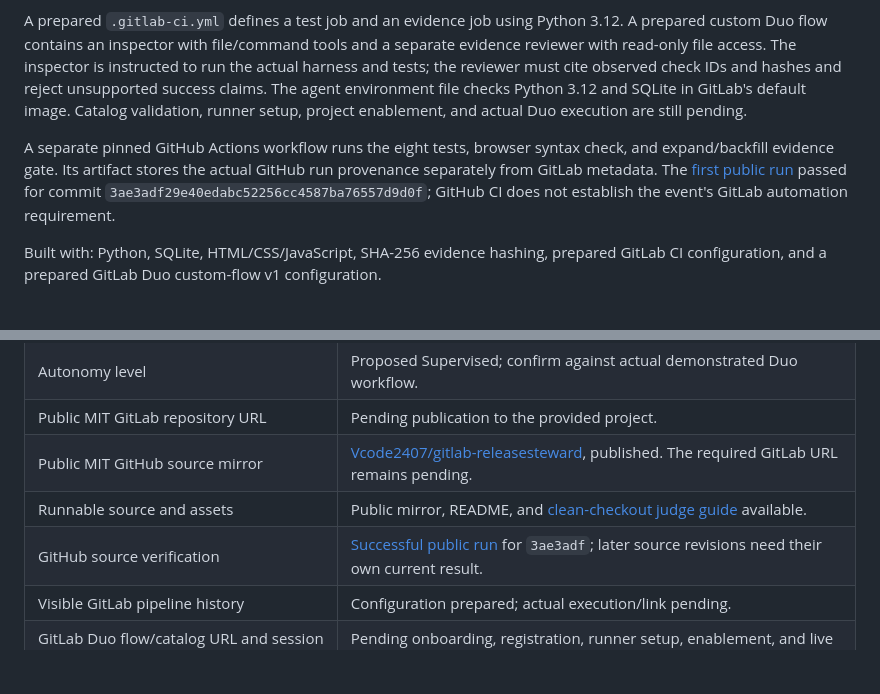
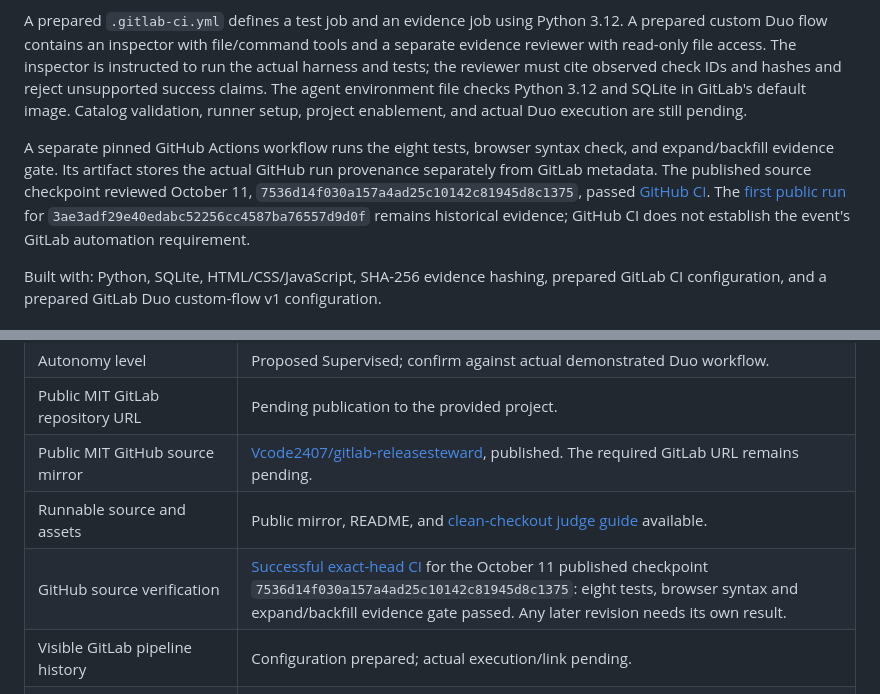
Before and after one commit to Vcode2407/gitlab-releasesteward, a Markdown page: docs/SUBMISSION.md, 2 parts joined by grey strips. Rendered like a GitHub page; blank space fills up the shorter version.

Commit message:
docs: refresh verified source checkpoint

```diff
--- a/docs/SUBMISSION.md
+++ b/docs/SUBMISSION.md
@@ -32,7 +32,7 @@ The report includes a SHA-256 hash of the harness source and a reproducible hash
 
 A prepared `.gitlab-ci.yml` defines a test job and an evidence job using Python 3.12. A prepared custom Duo flow contains an inspector with file/command tools and a separate evidence reviewer with read-only file access. The inspector is instructed to run the actual harness and tests; the reviewer must cite observed check IDs and hashes and reject unsupported success claims. The agent environment file checks Python 3.12 and SQLite in GitLab's default image. Catalog validation, runner setup, project enablement, and actual Duo execution are still pending.
 
-A separate pinned GitHub Actions workflow runs the eight tests, browser syntax check, and expand/backfill evidence gate. Its artifact stores the actual GitHub run provenance separately from GitLab metadata. The [first public run](https://github.com/Vcode2407/gitlab-releasesteward/actions/runs/38074137450) passed for commit `3ae3adf29e40edabc52256cc4587ba76557d9d0f`; GitHub CI does not establish the event's GitLab automation requirement.
+A separate pinned GitHub Actions workflow runs the eight tests, browser syntax check, and expand/backfill evidence gate. Its artifact stores the actual GitHub run provenance separately from GitLab metadata. The published source checkpoint reviewed October 11, `7536d14f030a157a4ad25c10142c81945d8c1375`, passed [GitHub CI](https://github.com/Vcode2407/gitlab-releasesteward/actions/runs/38122985401). The [first public run](https://github.com/Vcode2407/gitlab-releasesteward/actions/runs/38074137450) for `3ae3adf29e40edabc52256cc4587ba76557d9d0f` remains historical evidence; GitHub CI does not establish the event's GitLab automation requirement.
 
 Built with: Python, SQLite, HTML/CSS/JavaScript, SHA-256 evidence hashing, prepared GitLab CI configuration, and a prepared GitLab Duo custom-flow v1 configuration.
 
@@ -81,7 +81,7 @@ If live Duo or CI access is unavailable, retain a local walkthrough clearly labe
 | Public MIT GitLab repository URL | Pending publication to the provided project. |
 | Public MIT GitHub source mirror | [Vcode2407/gitlab-releasesteward](https://github.com/Vcode2407/gitlab-releasesteward), published. The required GitLab URL remains pending. |
 | Runnable source and assets | Public mirror, README, and [clean-checkout judge guide](JUDGE_SETUP.md) available. |
-| GitHub source verification | [Successful public run](https://github.com/Vcode2407/gitlab-releasesteward/actions/runs/38074137450) for `3ae3adf`; later source revisions need their own current result. |
+| GitHub source verification | [Successful exact-head CI](https://github.com/Vcode2407/gitlab-releasesteward/actions/runs/38122985401) for the October 11 published checkpoint `7536d14f030a157a4ad25c10142c81945d8c1375`: eight tests, browser syntax and expand/backfill evidence gate passed. Any later revision needs its own result. |
 | Visible GitLab pipeline history | Configuration prepared; actual execution/link pending. |
 | GitLab Duo flow/catalog URL and session evidence | Pending onboarding, registration, runner setup, enablement, and live execution. |
 | Contributor and Duo setup instructions | [Concrete onboarding, environment, goal, and evidence guide](GITLAB_SETUP.md) prepared. |
```
